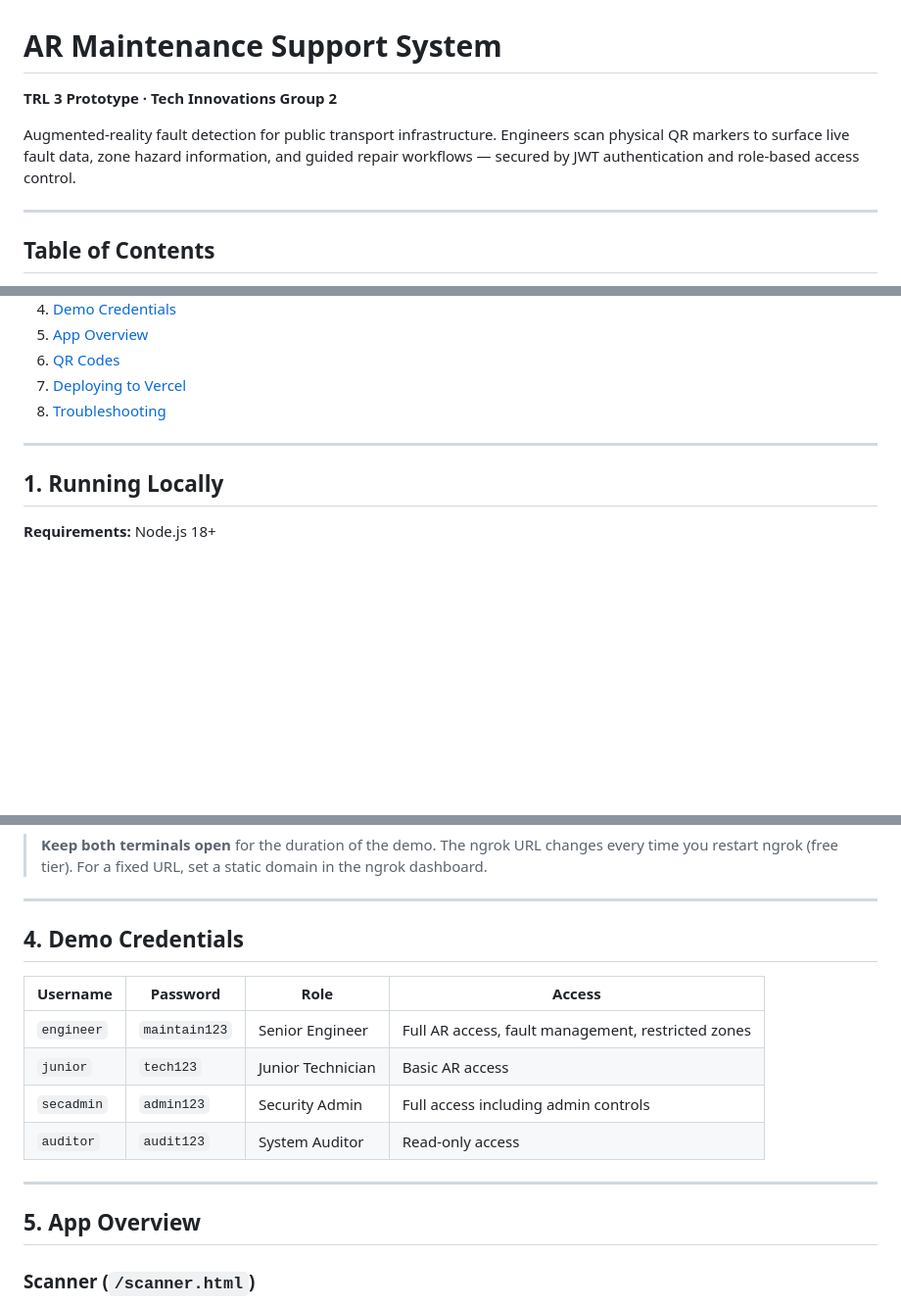
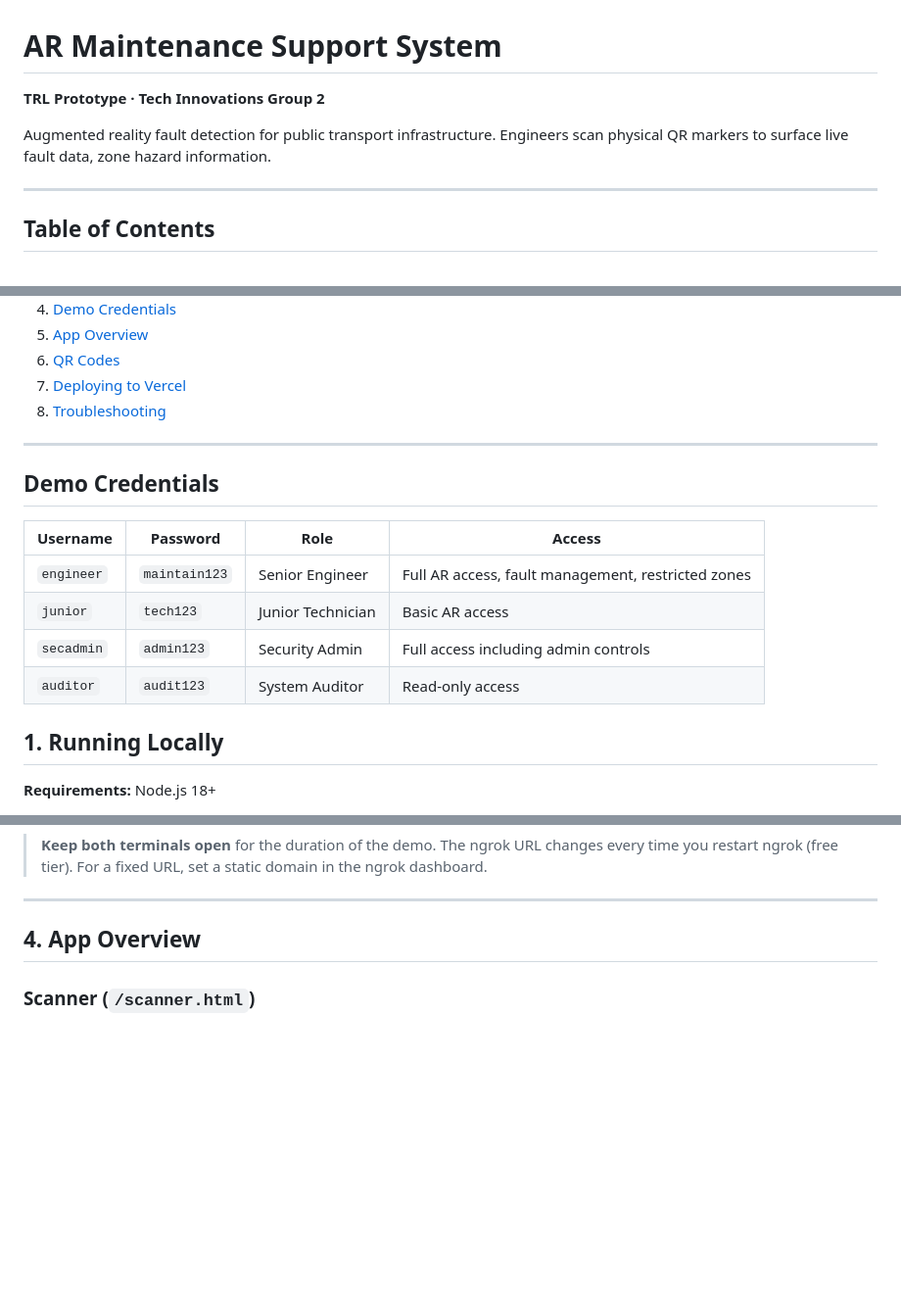
Before and after one commit to Jovarie/tech-innovations-group-project, a Markdown page: README.md, 3 parts joined by grey strips. Shown at 98% size. Rendered like a GitHub page; blank space fills up the shorter version.

Commit message:
Revise README content and structure
Updated README to refine project description and add demo credentials section.

```diff
--- a/README.md
+++ b/README.md
@@ -1,7 +1,7 @@
 # AR Maintenance Support System
-**TRL 3 Prototype · Tech Innovations Group 2**
+**TRL Prototype · Tech Innovations Group 2**
 
-Augmented-reality fault detection for public transport infrastructure. Engineers scan physical QR markers to surface live fault data, zone hazard information, and guided repair workflows — secured by JWT authentication and role-based access control.
+Augmented reality fault detection for public transport infrastructure. Engineers scan physical QR markers to surface live fault data, zone hazard information.
 
 ---
 
@@ -16,6 +16,15 @@ Augmented-reality fault detection for public transport infrastructure. Engineers
 8. [Troubleshooting](#8-troubleshooting)
 
 ---
+
+## Demo Credentials
+
+| Username | Password | Role | Access |
+|---|---|---|---|
+| `engineer` | `maintain123` | Senior Engineer | Full AR access, fault management, restricted zones |
+| `junior` | `tech123` | Junior Technician | Basic AR access |
+| `secadmin` | `admin123` | Security Admin | Full access including admin controls |
+| `auditor` | `audit123` | System Auditor | Read-only access |
 
 ## 1. Running Locally
 
@@ -96,18 +105,7 @@ Open that `https://` URL on any phone or device. Everyone hitting that URL share
 
 ---
 
-## 4. Demo Credentials
-
-| Username | Password | Role | Access |
-|---|---|---|---|
-| `engineer` | `maintain123` | Senior Engineer | Full AR access, fault management, restricted zones |
-| `junior` | `tech123` | Junior Technician | Basic AR access |
-| `secadmin` | `admin123` | Security Admin | Full access including admin controls |
-| `auditor` | `audit123` | System Auditor | Read-only access |
-
----
-
-## 5. App Overview
+## 4. App Overview
 
 ### Scanner (`/scanner.html`)
 - Point the camera at a fault QR code
```
Also changed, not shown: other parts of README.md (+3 -3 lines).
